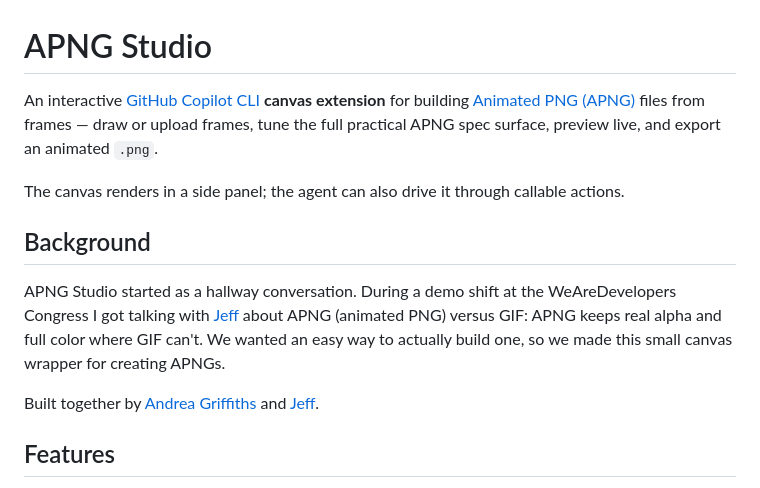
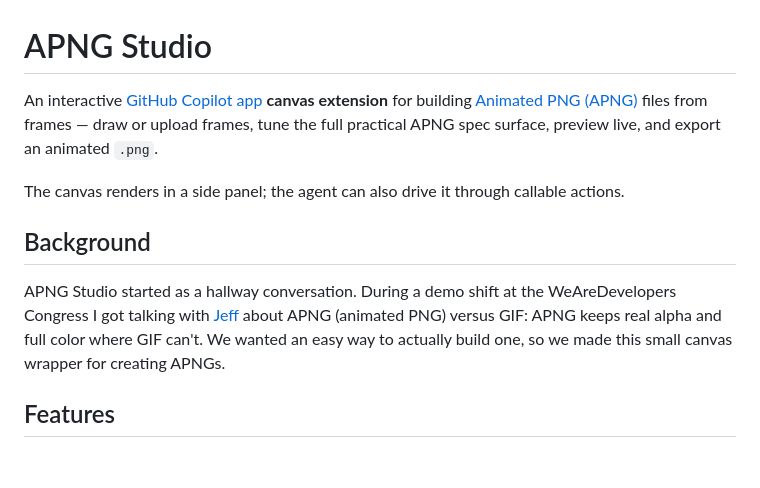
Before and after one commit to AndreaGriffiths11/apng-studio, a Markdown page: README.md, the part around the change. Drawn GitHub-style; blank space fills up the shorter version.

Commit message:
Update GitHub Copilot CLI to app in README

```diff
--- a/README.md
+++ b/README.md
@@ -1,14 +1,12 @@
 # APNG Studio
 
-An interactive [GitHub Copilot CLI](https://github.com/github/copilot-cli) **canvas extension** for building [Animated PNG (APNG)](https://wiki.mozilla.org/APNG_Specification) files from frames — draw or upload frames, tune the full practical APNG spec surface, preview live, and export an animated `.png`.
+An interactive [GitHub Copilot app](https://github.com/features/ai/github-app) **canvas extension** for building [Animated PNG (APNG)](https://wiki.mozilla.org/APNG_Specification) files from frames — draw or upload frames, tune the full practical APNG spec surface, preview live, and export an animated `.png`.
 
 The canvas renders in a side panel; the agent can also drive it through callable actions.
 
 ## Background
 
 APNG Studio started as a hallway conversation. During a demo shift at the WeAreDevelopers Congress I got talking with [Jeff](https://github.com/GekkeBoyJeff) about APNG (animated PNG) versus GIF: APNG keeps real alpha and full color where GIF can't. We wanted an easy way to actually build one, so we made this small canvas wrapper for creating APNGs.
-
-Built together by [Andrea Griffiths](https://github.com/AndreaGriffiths11) and [Jeff](https://github.com/GekkeBoyJeff).
 
 ## Features
 
```
